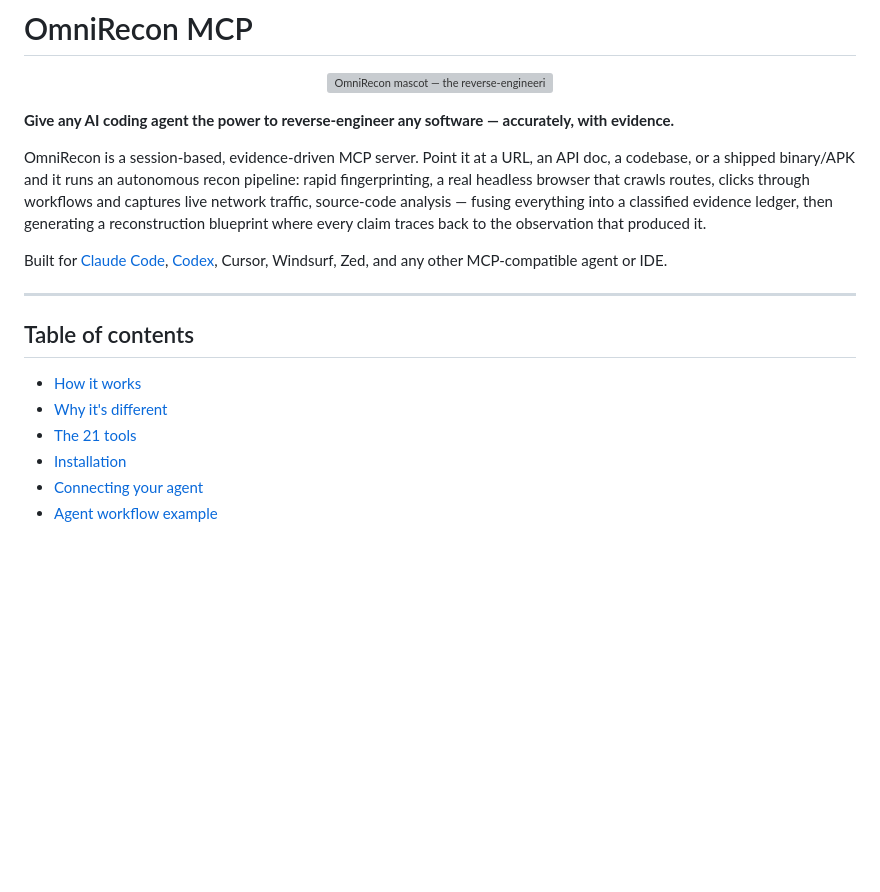
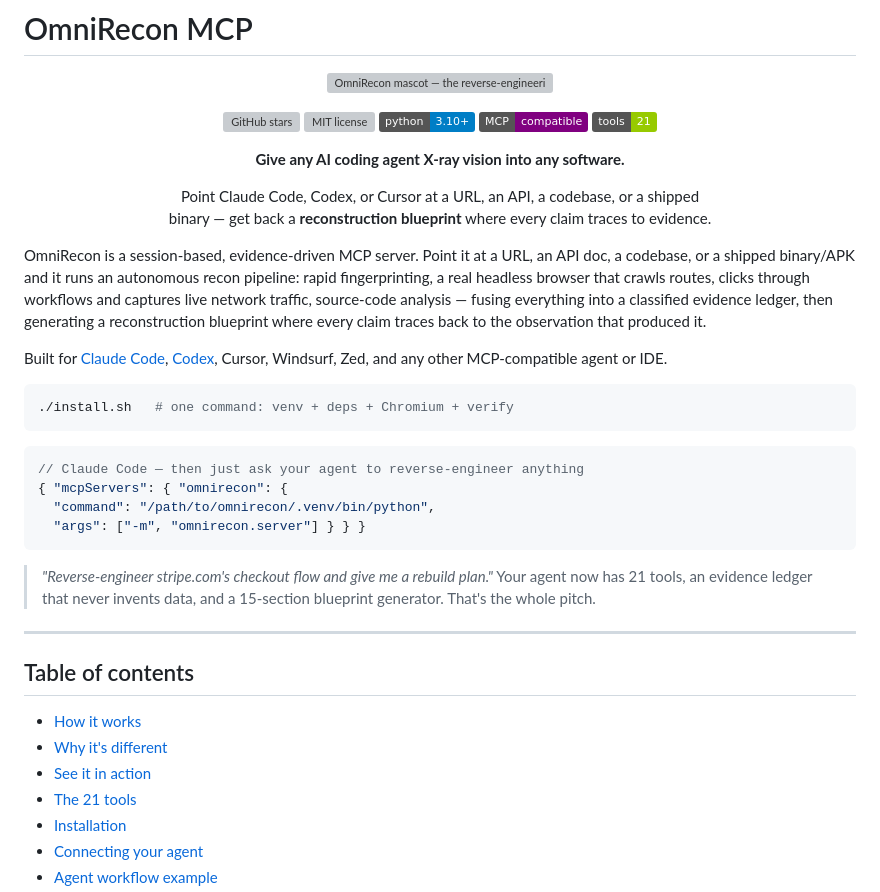
Before and after one commit to anilkumara9/omnirecon, a Markdown page: README.md, the part around one of its changes. GitHub-like rendering; badges without logos; blank space fills up the shorter version; grey boxes are pictures that could not be loaded.

````diff
--- a/README.md
+++ b/README.md
@@ -4,7 +4,17 @@
   <img src="assets/mascot.webp" alt="OmniRecon mascot — the reverse-engineering bot" width="320" />
 </p>
 
-**Give any AI coding agent the power to reverse-engineer any software — accurately, with evidence.**
+<p align="center">
+  <a href="https://github.com/anilkumara9/omnirecon/stargazers"><img src="https://img.shields.io/github/stars/anilkumara9/omnirecon?style=social" alt="GitHub stars" /></a>
+  <img src="https://img.shields.io/github/license/anilkumara9/omnirecon" alt="MIT license" />
+  <img src="https://img.shields.io/badge/python-3.10%2B-blue" alt="Python 3.10+" />
+  <img src="https://img.shields.io/badge/MCP-compatible-purple" alt="MCP compatible" />
+  <img src="https://img.shields.io/badge/tools-21-green" alt="21 tools" />
+</p>
+
+<p align="center"><b>Give any AI coding agent X-ray vision into any software.</b></p>
+
+<p align="center">Point Claude Code, Codex, or Cursor at a URL, an API, a codebase, or a shipped<br/>binary — get back a <b>reconstruction blueprint</b> where every claim traces to evidence.</p>
 
 OmniRecon is a session-based, evidence-driven MCP server. Point it at a URL, an
 API doc, a codebase, or a shipped binary/APK and it runs an autonomous recon
@@ -18,12 +28,28 @@ Built for [Claude Code](https://docs.anthropic.com/en/docs/claude-code),
 [Codex](https://developers.openai.com/codex), Cursor, Windsurf, Zed, and any
 other MCP-compatible agent or IDE.
 
+```bash
+./install.sh   # one command: venv + deps + Chromium + verify
+```
+
+```jsonc
+// Claude Code — then just ask your agent to reverse-engineer anything
+{ "mcpServers": { "omnirecon": {
+  "command": "/path/to/omnirecon/.venv/bin/python",
+  "args": ["-m", "omnirecon.server"] } } }
+```
+
+> *"Reverse-engineer stripe.com's checkout flow and give me a rebuild plan."*
+> Your agent now has 21 tools, an evidence ledger that never invents data, and
+> a 15-section blueprint generator. That's the whole pitch.
+
 ---
 
 ## Table of contents
 
 - [How it works](#how-it-works)
 - [Why it's different](#why-its-different)
+- [See it in action](#see-it-in-action)
 - [The 21 tools](#the-21-tools)
 - [Installation](#installation)
 - [Connecting your agent](#connecting-your-agent)
````
Also changed, not shown: other parts of README.md (+42 -0 lines).
